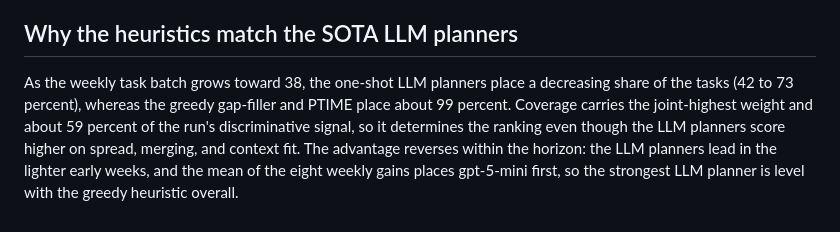
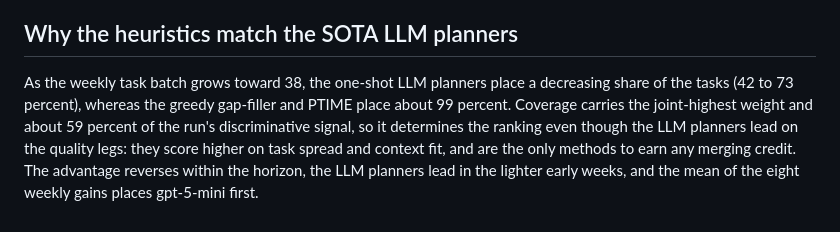
Before and after one commit to MaaniBeigy/calendar-bench, a Markdown page: docs/PHLC-2026/README.md, the part around the change. GitHub-like rendering.

```diff
--- a/docs/PHLC-2026/README.md
+++ b/docs/PHLC-2026/README.md
@@ -42,4 +42,4 @@ Full per-component breakdown (all eight legs), weekly trajectories, per-person l
 
 ## Why the heuristics match the SOTA LLM planners
 
-As the weekly task batch grows toward 38, the one-shot LLM planners place a decreasing share of the tasks (42 to 73 percent), whereas the greedy gap-filler and PTIME place about 99 percent. Coverage carries the joint-highest weight and about 59 percent of the run's discriminative signal, so it determines the ranking even though the LLM planners score higher on spread, merging, and context fit. The advantage reverses within the horizon: the LLM planners lead in the lighter early weeks, and the mean of the eight weekly gains places gpt-5-mini first, so the strongest LLM planner is level with the greedy heuristic overall.
+As the weekly task batch grows toward 38, the one-shot LLM planners place a decreasing share of the tasks (42 to 73 percent), whereas the greedy gap-filler and PTIME place about 99 percent. Coverage carries the joint-highest weight and about 59 percent of the run's discriminative signal, so it determines the ranking even though the LLM planners lead on the quality legs: they score higher on task spread and context fit, and are the only methods to earn any merging credit. The advantage reverses within the horizon, the LLM planners lead in the lighter early weeks, and the mean of the eight weekly gains places gpt-5-mini first.
```
Also changed, not shown: README.md (+1 -1 lines).
